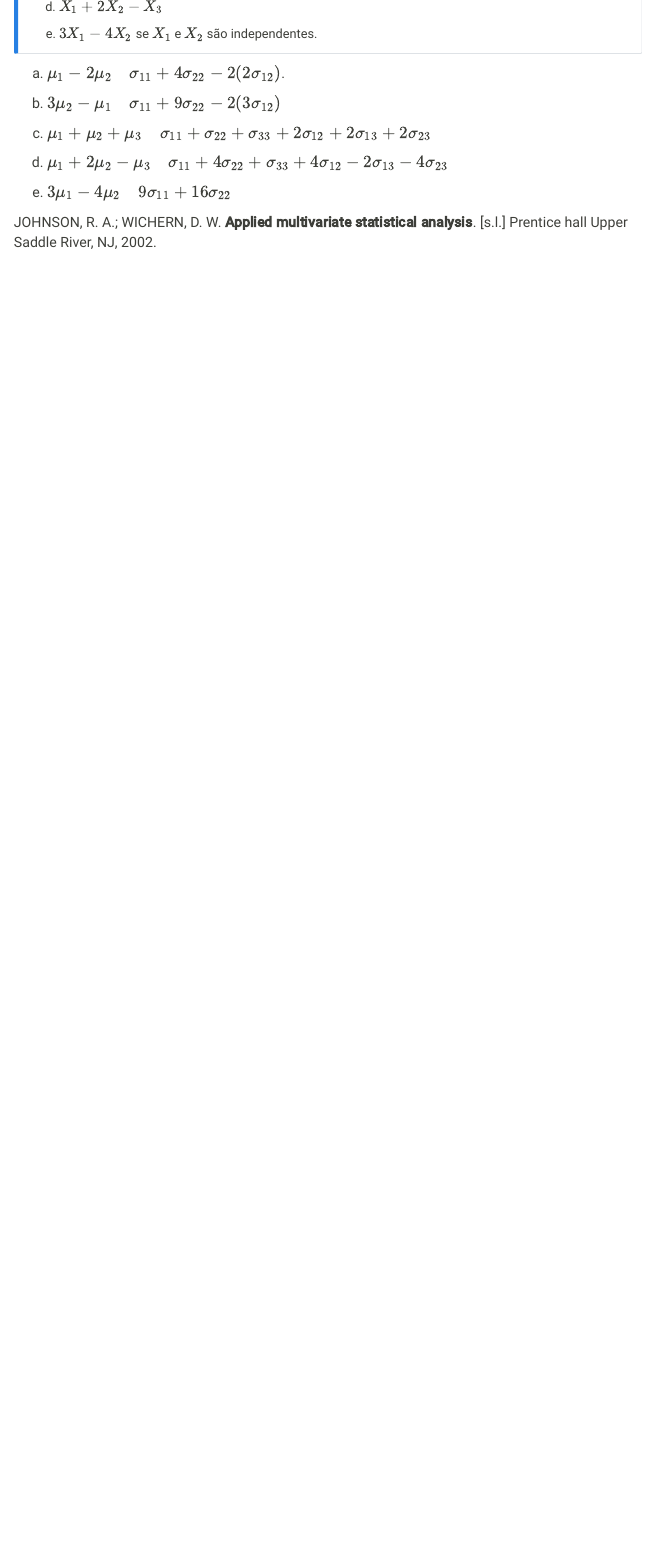
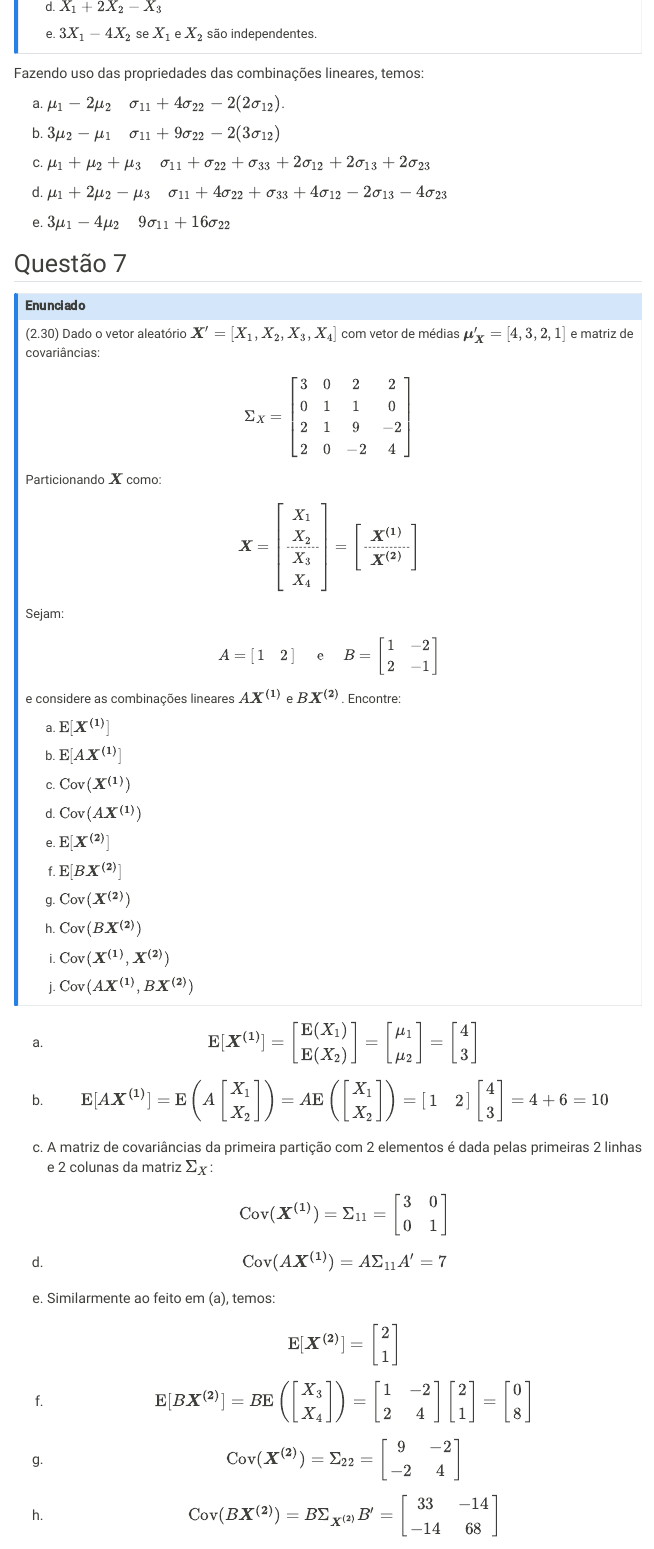
Before and after one commit to milena-paz/Analise-Multivariada, a Quarto document (Milena/Atividades/Atividade 1.qmd): the page in a window 1100 px wide, from 7000 px down. Rendered offline with R 4.5, knitr and Pandoc in place of Quarto, with nearby package versions; menus at the side of the page are left out.

Commit message:
Atividade 1 - Algebra Matricial (3)

```diff
--- a/Milena/Atividades/Atividade 1.qmd
+++ b/Milena/Atividades/Atividade 1.qmd
@@ -311,6 +312,8 @@ d. $X_1+2X_2-X_3$
 e. $3X_1 -4X_2$ se $X_1$ e $X_2$ são independentes.
 :::
 
+Fazendo uso das propriedades das combinações lineares, temos:
+
 a. $\mu_1-2\mu_2\quad \sigma_{11}+4\sigma_{22}-2(2\sigma_{12})$.
 
 b. $3\mu_2-\mu_1\quad \sigma_{11}+9\sigma_{22}-2(3\sigma_{12})$
@@ -320,3 +323,88 @@ c. $\mu_1+\mu_2+\mu_3\quad \sigma_{11}+\sigma_{22}+\sigma_{33}+2\sigma_{12}+2\si
 d. $\mu_1+2\mu_2-\mu_3\quad \sigma_{11}+4\sigma_{22}+\sigma_{33}+4\sigma_{12}-2\sigma_{13}-4\sigma_{23}$
 
 e. $3\mu_1 -4\mu_2\quad 9\sigma_{11}+16\sigma_{22}$
+
+## Questão 7
+
+:::{.callout-note title="Enunciado"}
+(2.30) Dado o vetor aleatório $\bm{X}'=[X_1,X_2,X_3,X_4]$ com vetor de médias $\boldsymbol{\mu'_X}=[4,3,2,1]$ e matriz de covariâncias:
+
+$$
+\Sigma_X=\mat{3&0&2&2\\ 0&1&1&0\\ 2&1&9&-2 \\ 2&0&-2&4}
+$$
+
+Particionando $\bm X$ como:
+
+$$
+\bm{X}=\mat{X_1\\ X_2 \\ \hdashline X_3\\X_4}=\mat{\bm{X^{(1)}}\\ \hdashline \bm{X^{(2)}}}
+$$
+
+Sejam:
+
+$$
+A=\mat{1&2}\quad\text{ e }\quad B=\mat{1&-2\\2&-1}
+$$
+e considere as combinações lineares $A\bm{X^{(1)}}$ e $B\bm{X^{(2)}}$. Encontre:
+
+a. $\E[\bm{X^{(1)}}]$
+
+b. $\E[A\bm{X^{(1)}}]$
+
+c. $\text{Cov}(\bm{X^{(1)}})$
+
+d. $\text{Cov}(A\bm{X^{(1)}})$
+
+e. $\E[\bm{X^{(2)}}]$
+
+f. $\E[B\bm{X^{(2)}}]$
+
+g. $\text{Cov}(\bm{X^{(2)}})$
+
+h. $\text{Cov}(B\bm{X^{(2)}})$
+
+i. $\text{Cov}(\bm{X^{(1)}},\bm{X^{(2)}})$
+
+j. $\text{Cov}(A\bm{X^{(1)}},B\bm{X^{(2)}})$
+
+:::
+
+a.
+$$
+\E[\bm{X^{(1)}}]=\mat{\E(X_1)\\\E(X_2)}=\mat{\mu_1\\ \mu_2}=\mat{4\\ 3}
+$$
+
+b.
+$$
+\E[A\bm{X^{(1)}}]=\E\left(A\mat{X_1\\ X_2}\right)=A\E\left(\mat{X_1\\ X_2}\right)
+=\mat{1&2}\mat{4\\ 3}=4+6=10
+$$
+
+c. A matriz de covariâncias da primeira partição com 2 elementos é dada pelas primeiras 2 linhas e 2 colunas da matriz $\Sigma_X$:
+$$
+\text{Cov}(\bm{X^{(1)}})=\Sigma_{11}=\mat{3&0\\0&1}
+$$
+
+d.
+$$
+\text{Cov}(A\bm{X^{(1)}})=A\Sigma_{11}A'=7
+$$
+
+e. Similarmente ao feito em (a), temos:
+$$
+\E[\bm{X^{(2)}}]=\mat{2\\ 1}
+$$
+
+f.
+$$
+\E[B\bm{X^{(2)}}]=B\E\left(\mat{X_3\\ X_4}\right)
+=\mat{1&-2\\2&4}\mat{2\\ 1}=\mat{0\\8}
+$$
+
+g.
+$$
+\text{Cov}(\bm{X^{(2)}})=\Sigma_{22}=\mat{9&-2\\-2&4}
+$$
+
+h.
+$$
+\text{Cov}(B\bm{X^{(2)}})=B\Sigma_{\bm{X^{(2)}}}B'=\mat{33&-14\\-14&68}
```
Also changed, not shown: Milena/Atividades/Atividade 1.html, Milena/Atividades/Atividade 1.qmd (25 more changed lines).
